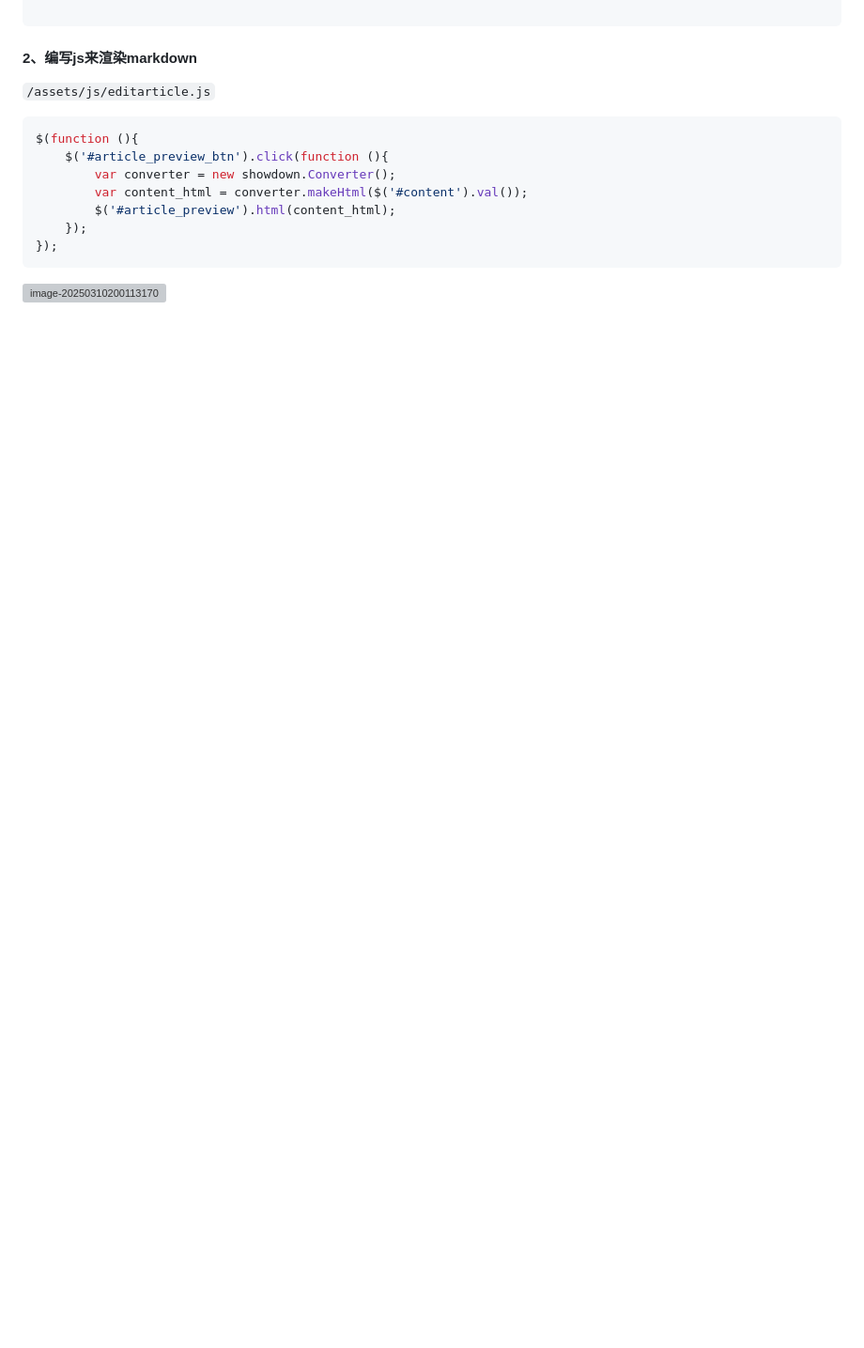
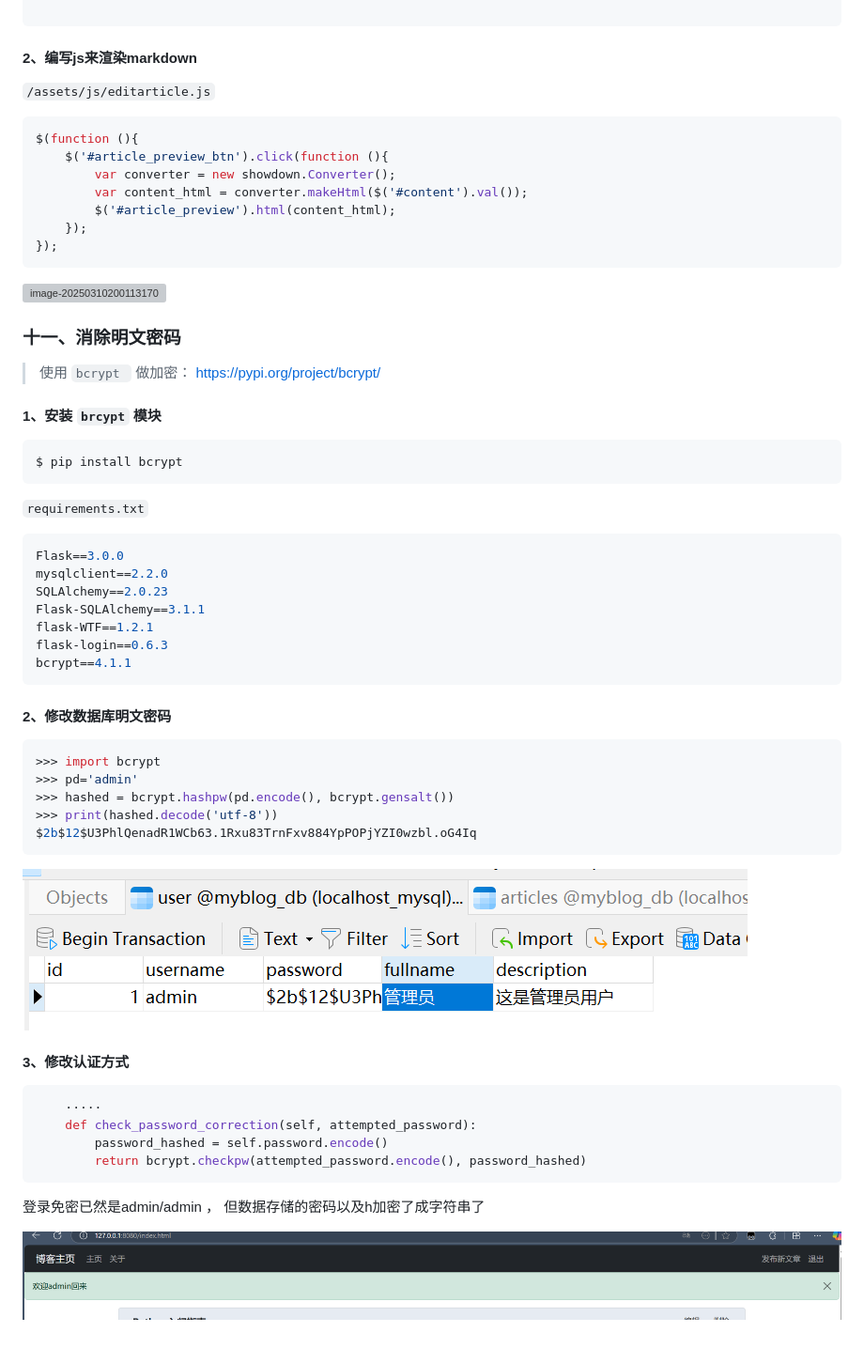
Before and after one commit to hu0701/flask-bootstrap, a Markdown page: README.md, the part around the change. Shown: that part at 94% size. Rendered like a GitHub page; pictures changed too: image/image-20250311141545051.png (added), image/image-20250311141825473.png (added); blank space fills up the shorter version; grey boxes are pictures that could not be loaded.

Commit message:
完成-数据库明文密码

````diff
--- a/README.md
+++ b/README.md
@@ -1035,3 +1035,54 @@ $(function (){
 ```
 
 ![image-20250310200113170](image/image-20250310200113170.png)
+
+
+
+### 十一、消除明文密码
+
+> 使用 `bcrypt ` 做加密： https://pypi.org/project/bcrypt/
+
+#### 1、安装 `brcypt` 模块
+
+```bash
+$ pip install bcrypt
+```
+
+`requirements.txt`
+
+```python
+Flask==3.0.0
+mysqlclient==2.2.0
+SQLAlchemy==2.0.23
+Flask-SQLAlchemy==3.1.1
+flask-WTF==1.2.1
+flask-login==0.6.3
+bcrypt==4.1.1
+```
+
+#### 2、修改数据库明文密码
+
+```python
+>>> import bcrypt
+>>> pd='admin'
+>>> hashed = bcrypt.hashpw(pd.encode(), bcrypt.gensalt())
+>>> print(hashed.decode('utf-8'))
+$2b$12$U3PhlQenadR1WCb63.1Rxu83TrnFxv884YpPOPjYZI0wzbl.oG4Iq
+```
+
+![image-20250311141545051](image/image-20250311141545051.png)
+
+
+
+#### 3、修改认证方式
+
+```python
+	·····
+    def check_password_correction(self, attempted_password):
+        password_hashed = self.password.encode()
+        return bcrypt.checkpw(attempted_password.encode(), password_hashed)
+```
+
+登录免密已然是admin/admin ， 但数据存储的密码以及h加密了成字符串了
+
+![image-20250311141825473](image/image-20250311141825473.png)
````
Also changed, not shown: 2 other files.
